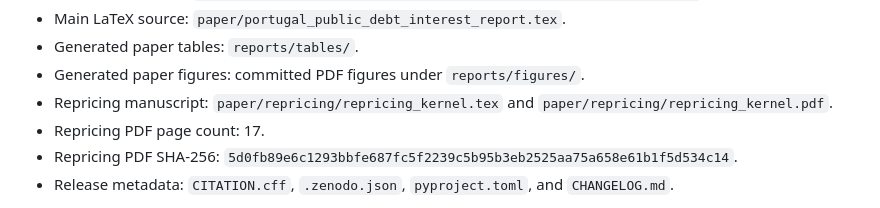
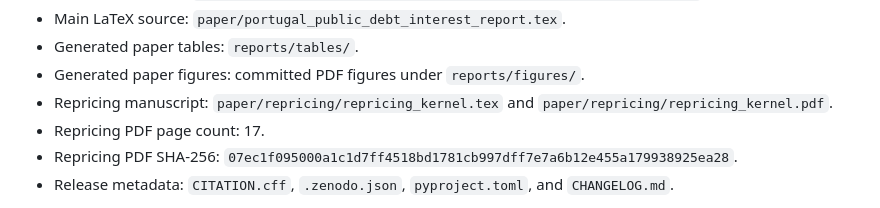
Before and after one commit to DiogoRibeiro7/portugal-public-debt-interest, a Markdown page: reports/final_audit.md, the part around the change. Drawn GitHub-style.

Commit message:
Correct revision 9 audit PDF hash

```diff
--- a/reports/final_audit.md
+++ b/reports/final_audit.md
@@ -55,7 +55,7 @@ and live regeneration remains documented in `docs/reproducibility.md`.
   `paper/repricing/repricing_kernel.pdf`.
 - Repricing PDF page count: 17.
 - Repricing PDF SHA-256:
-  `5d0fb89e6c1293bbfe687fc5f2239c5b95b3eb2525aa75a658e61b1f5d534c14`.
+  `07ec1f095000a1c1d7ff4518bd1781cb997dff7e7a6b12e455a179938925ea28`.
 - Release metadata: `CITATION.cff`, `.zenodo.json`, `pyproject.toml`, and
   `CHANGELOG.md`.
 
```
